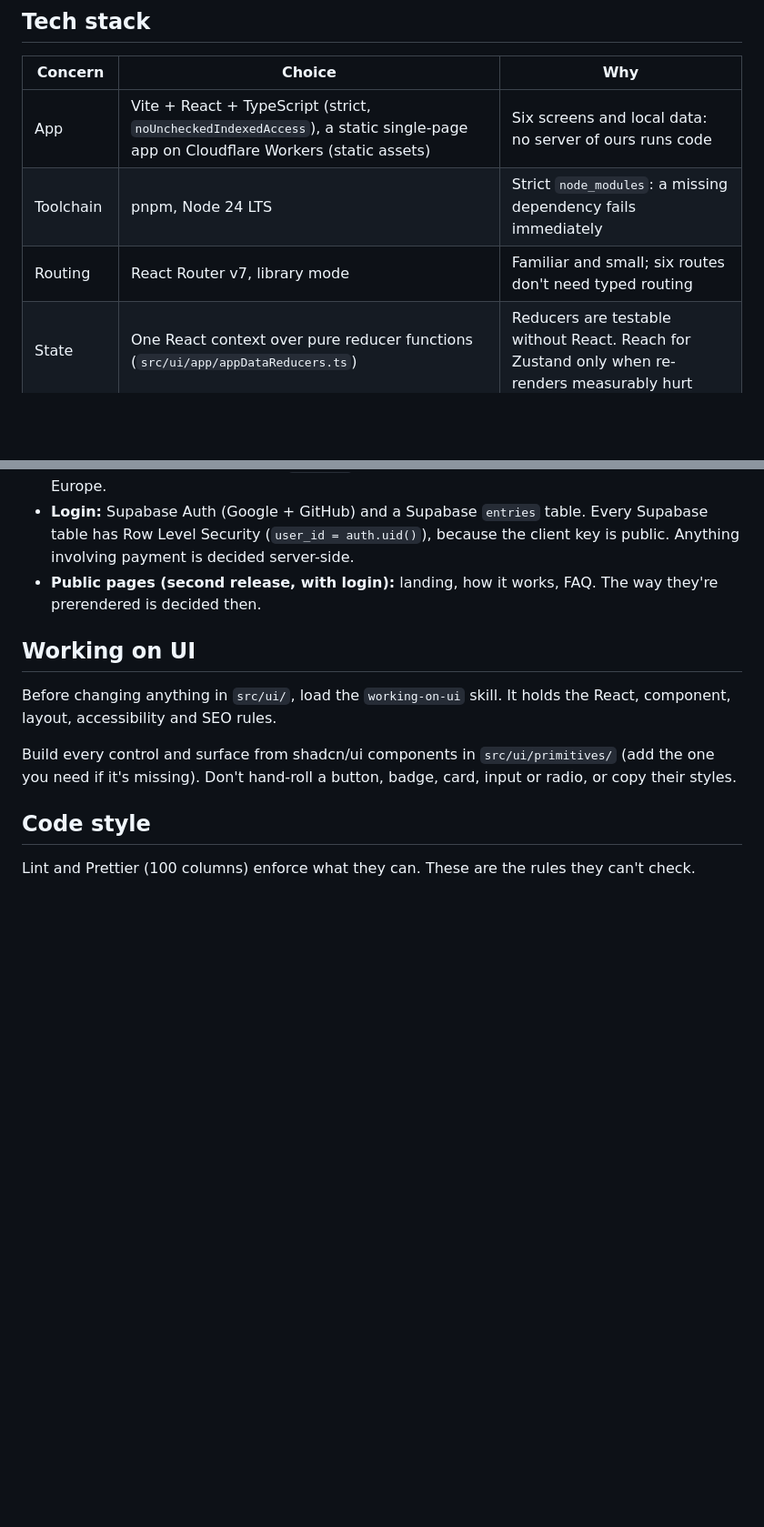
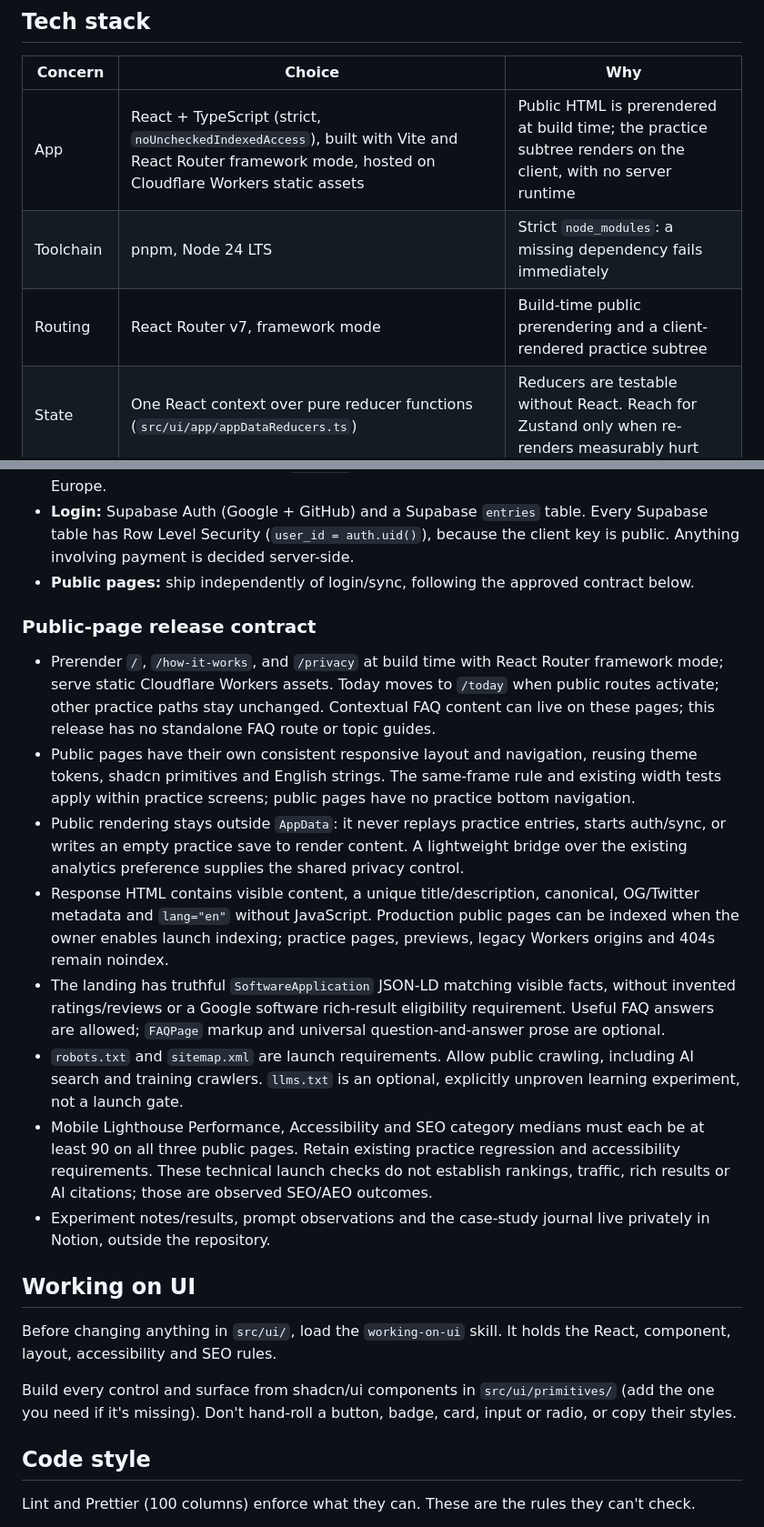
Before and after one commit to bernardosevero/dsa-learning, a Markdown page: AGENTS.md, 2 parts joined by grey strips. Shown at 91% size. Rendered like a GitHub page; blank space fills up the shorter version.

Commit message:
📝 docs(seo): align instructions with public-page design
Co-authored-by: Bernardo Severo <bernardoseverosilveira@gmail.com>

```diff
--- a/AGENTS.md
+++ b/AGENTS.md
@@ -68,9 +68,9 @@ These are settled decisions. Code that contradicts one is a bug.
 
 | Concern | Choice | Why |
 |---|---|---|
-| App | Vite + React + TypeScript (strict, `noUncheckedIndexedAccess`), a static single-page app on Cloudflare Workers (static assets) | Six screens and local data: no server of ours runs code |
+| App | React + TypeScript (strict, `noUncheckedIndexedAccess`), built with Vite and React Router framework mode, hosted on Cloudflare Workers static assets | Public HTML is prerendered at build time; the practice subtree renders on the client, with no server runtime |
 | Toolchain | pnpm, Node 24 LTS | Strict `node_modules`: a missing dependency fails immediately |
-| Routing | React Router v7, library mode | Familiar and small; six routes don't need typed routing |
+| Routing | React Router v7, framework mode | Build-time public prerendering and a client-rendered practice subtree |
 | State | One React context over pure reducer functions (`src/ui/app/appDataReducers.ts`) | Reducers are testable without React. Reach for Zustand only when re-renders measurably hurt |
 | Styling | Tailwind v4 + shadcn/ui, themed through CSS variables | Accessible dialogs, radios and toggles; the design lives as theme tokens in `src/index.css` |
 | Validation | zod, wherever data crosses a boundary (import file, localStorage, later Supabase rows) | One schema gives the runtime check and the type |
@@ -83,7 +83,18 @@ The scripts are in `package.json`.
 Later phases:
 - **Before MVP sharing (M5):** PostHog analytics (`posthog-js`, US cloud) for everyone, with an opt-out toggle in Settings and a `/privacy` page. EU consent comes before marketing in Europe.
 - **Login:** Supabase Auth (Google + GitHub) and a Supabase `entries` table. Every Supabase table has Row Level Security (`user_id = auth.uid()`), because the client key is public. Anything involving payment is decided server-side.
-- **Public pages (second release, with login):** landing, how it works, FAQ. The way they're prerendered is decided then.
+- **Public pages:** ship independently of login/sync, following the approved contract below.
+
+### Public-page release contract
+
+- Prerender `/`, `/how-it-works`, and `/privacy` at build time with React Router framework mode; serve static Cloudflare Workers assets. Today moves to `/today` when public routes activate; other practice paths stay unchanged. Contextual FAQ content can live on these pages; this release has no standalone FAQ route or topic guides.
+- Public pages have their own consistent responsive layout and navigation, reusing theme tokens, shadcn primitives and English strings. The same-frame rule and existing width tests apply within practice screens; public pages have no practice bottom navigation.
+- Public rendering stays outside `AppData`: it never replays practice entries, starts auth/sync, or writes an empty practice save to render content. A lightweight bridge over the existing analytics preference supplies the shared privacy control.
+- Response HTML contains visible content, a unique title/description, canonical, OG/Twitter metadata and `lang="en"` without JavaScript. Production public pages can be indexed when the owner enables launch indexing; practice pages, previews, legacy Workers origins and 404s remain noindex.
+- The landing has truthful `SoftwareApplication` JSON-LD matching visible facts, without invented ratings/reviews or a Google software rich-result eligibility requirement. Useful FAQ answers are allowed; `FAQPage` markup and universal question-and-answer prose are optional.
+- `robots.txt` and `sitemap.xml` are launch requirements. Allow public crawling, including AI search and training crawlers. `llms.txt` is an optional, explicitly unproven learning experiment, not a launch gate.
+- Mobile Lighthouse Performance, Accessibility and SEO category medians must each be at least 90 on all three public pages. Retain existing practice regression and accessibility requirements. These technical launch checks do not establish rankings, traffic, rich results or AI citations; those are observed SEO/AEO outcomes.
+- Experiment notes/results, prompt observations and the case-study journal live privately in Notion, outside the repository.
 
 ## Working on UI
 
```
Also changed, not shown: other parts of AGENTS.md (+3 -3 lines), 2 other files.
